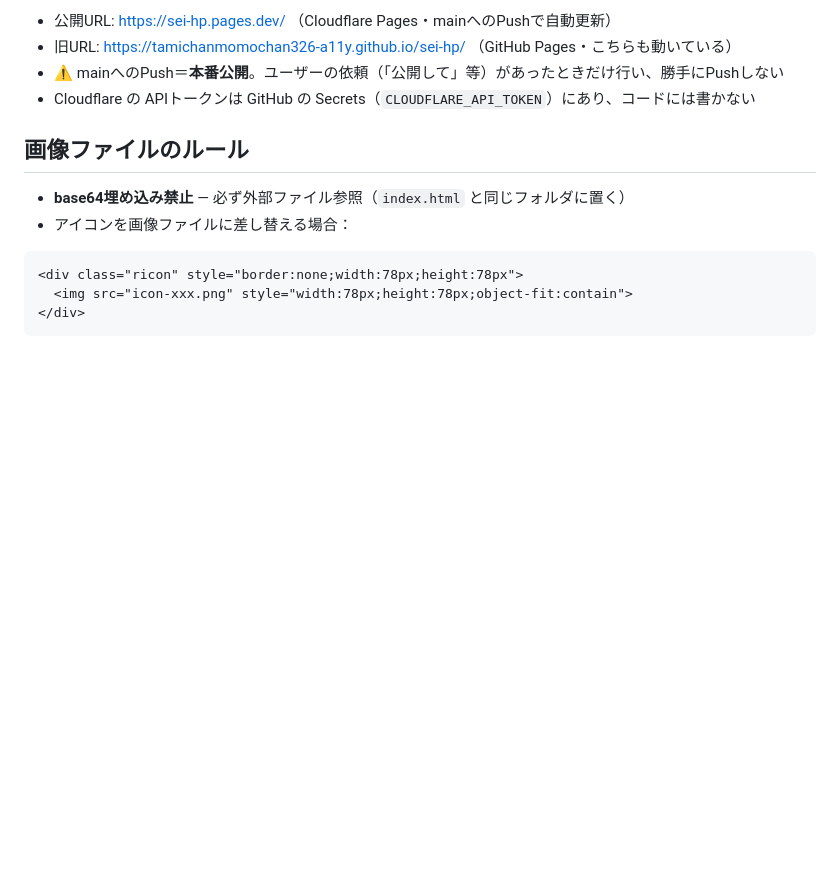
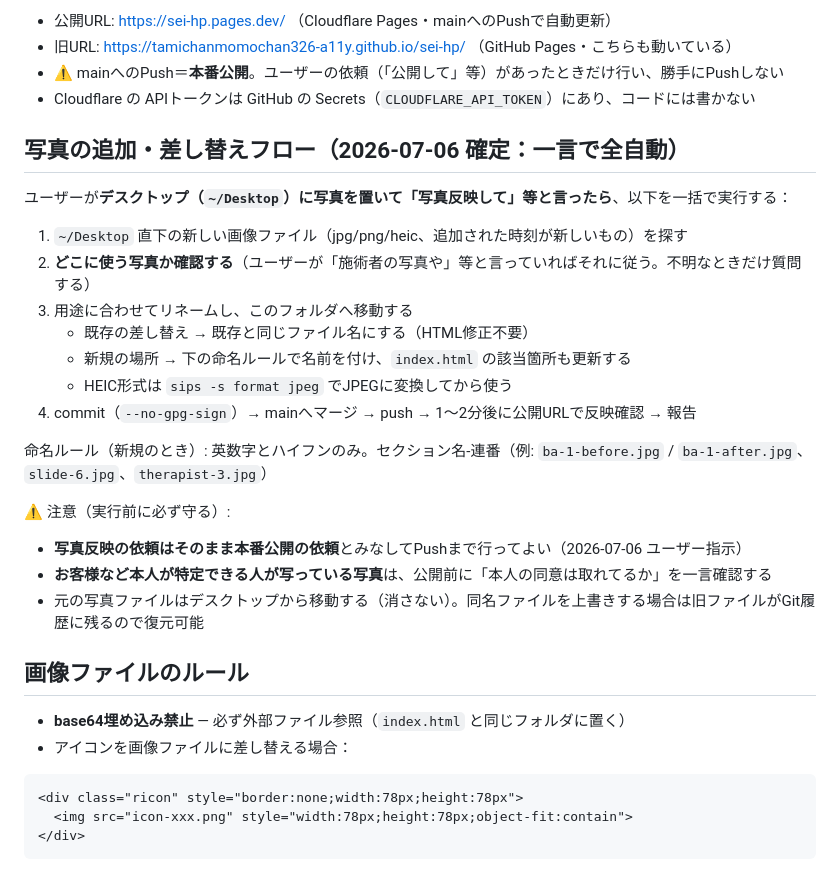
Before and after one commit to tamichanmomochan326-a11y/sei-hp, a Markdown page: CLAUDE.md, the part around the change. GitHub-like rendering; blank space fills up the shorter version.

Commit message:
Claude自動保存: 2026-07-06 13:40

```diff
--- a/CLAUDE.md
+++ b/CLAUDE.md
@@ -44,6 +44,25 @@ git commit --no-gpg-sign -m "メッセージ"
 - 旧URL: https://tamichanmomochan326-a11y.github.io/sei-hp/ （GitHub Pages・こちらも動いている）
 - ⚠️ mainへのPush＝**本番公開**。ユーザーの依頼（「公開して」等）があったときだけ行い、勝手にPushしない
 - Cloudflare の APIトークンは GitHub の Secrets（`CLOUDFLARE_API_TOKEN`）にあり、コードには書かない
+
+## 写真の追加・差し替えフロー（2026-07-06 確定：一言で全自動）
+
+ユーザーが**デスクトップ（`~/Desktop`）に写真を置いて「写真反映して」等と言ったら**、以下を一括で実行する：
+
+1. `~/Desktop` 直下の新しい画像ファイル（jpg/png/heic、追加された時刻が新しいもの）を探す
+2. **どこに使う写真か確認する**（ユーザーが「施術者の写真や」等と言っていればそれに従う。不明なときだけ質問する）
+3. 用途に合わせてリネームし、このフォルダへ移動する
+   - 既存の差し替え → 既存と同じファイル名にする（HTML修正不要）
+   - 新規の場所 → 下の命名ルールで名前を付け、`index.html` の該当箇所も更新する
+   - HEIC形式は `sips -s format jpeg` でJPEGに変換してから使う
+4. commit（`--no-gpg-sign`）→ mainへマージ → push → 1〜2分後に公開URLで反映確認 → 報告
+
+命名ルール（新規のとき）: 英数字とハイフンのみ。セクション名-連番（例: `ba-1-before.jpg` / `ba-1-after.jpg`、`slide-6.jpg`、`therapist-3.jpg`）
+
+⚠️ 注意（実行前に必ず守る）:
+- **写真反映の依頼はそのまま本番公開の依頼**とみなしてPushまで行ってよい（2026-07-06 ユーザー指示）
+- **お客様など本人が特定できる人が写っている写真**は、公開前に「本人の同意は取れてるか」を一言確認する
+- 元の写真ファイルはデスクトップから移動する（消さない）。同名ファイルを上書きする場合は旧ファイルがGit履歴に残るので復元可能
 
 ## 画像ファイルのルール
 
```
